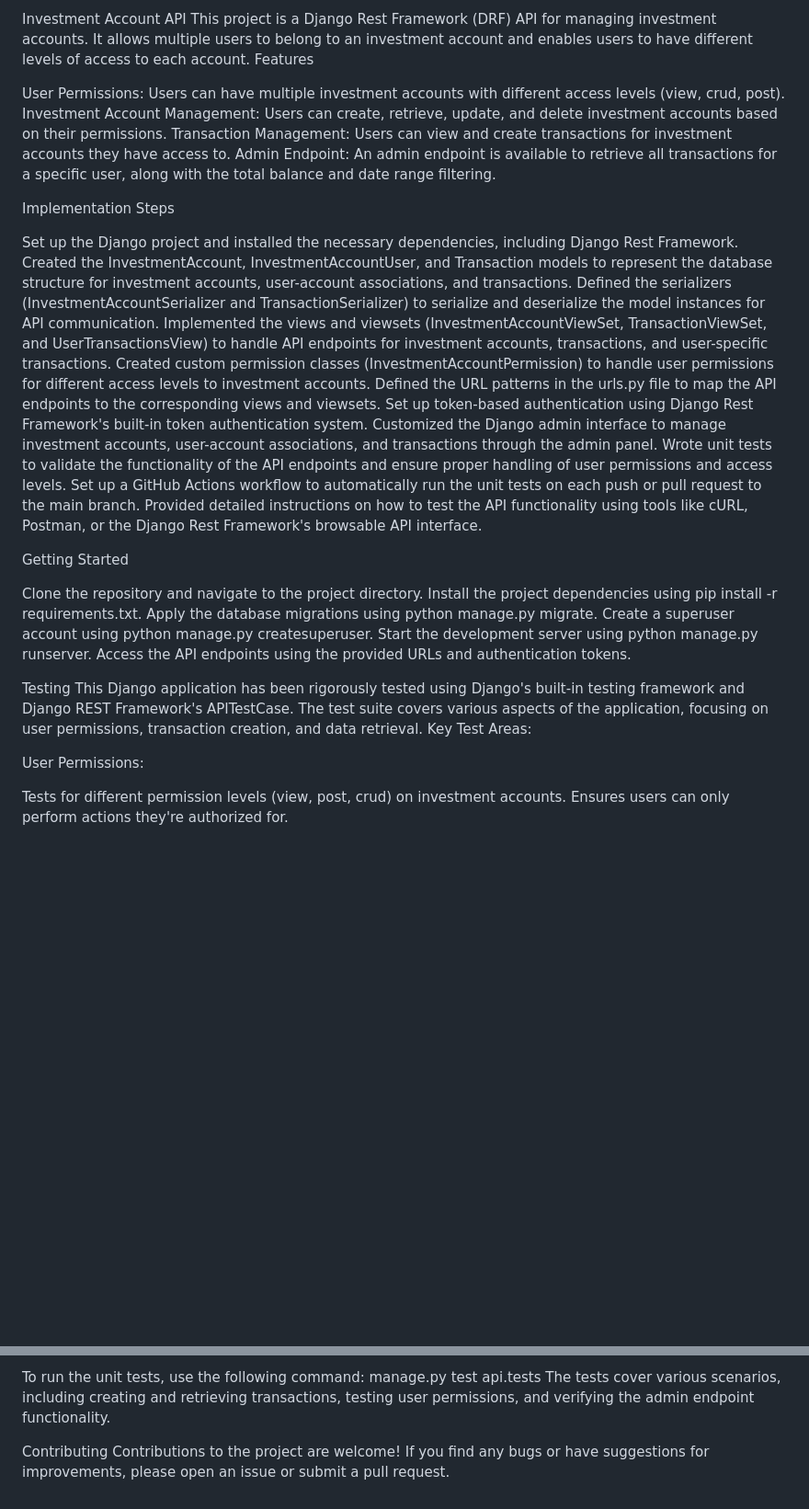
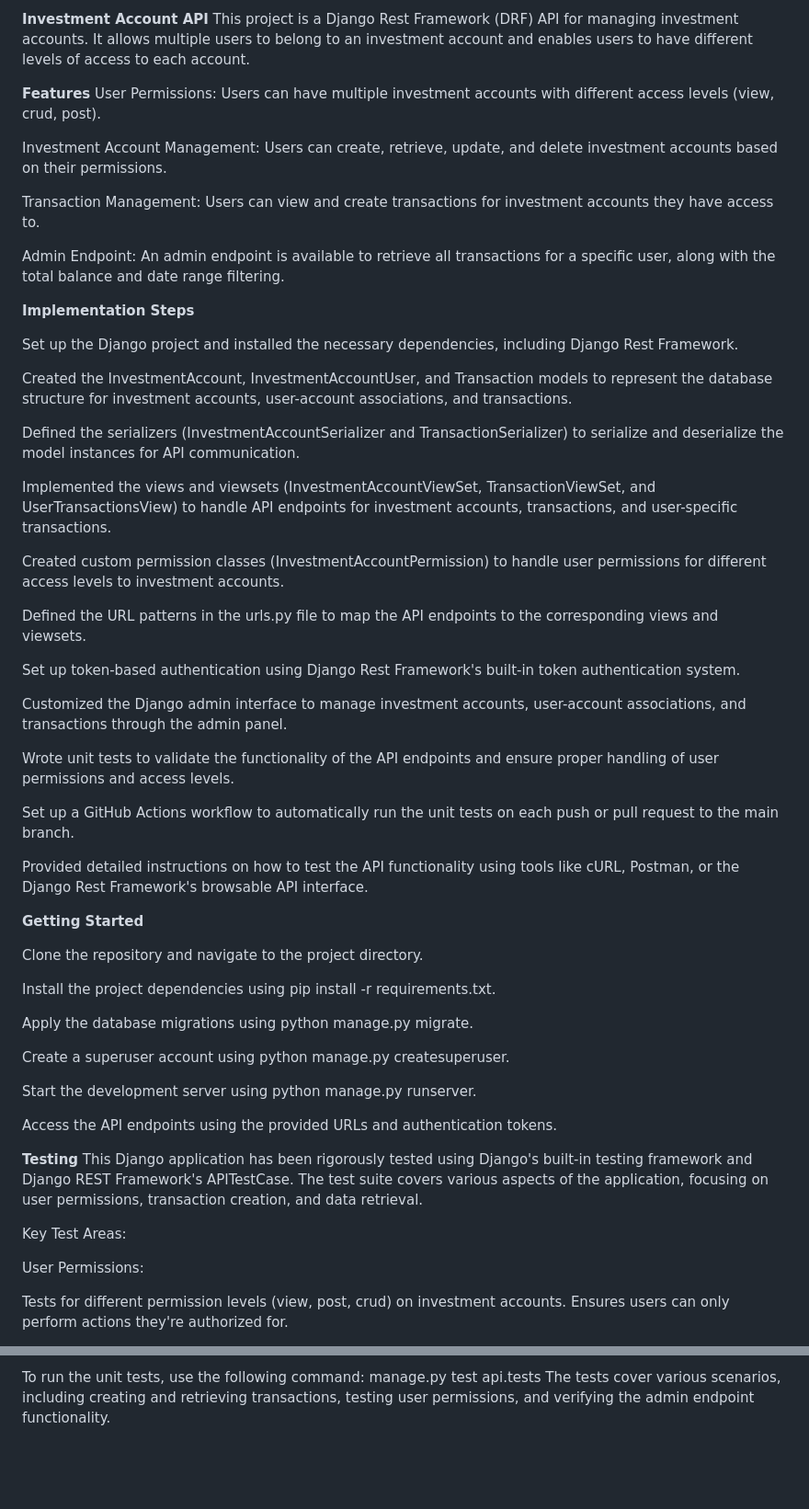
Before and after one commit to Roygicheru/django-investment-api, a Markdown page: README.md, 2 parts joined by grey strips. Shown at 92% size. GitHub-like rendering; blank space fills up the shorter version.

```diff
--- a/README.md
+++ b/README.md
@@ -1,37 +1,65 @@
-Investment Account API
+**Investment Account API**
 This project is a Django Rest Framework (DRF) API for managing investment accounts. It allows multiple users to belong to an investment account and enables users to have different levels of access to each account.
-Features
 
+
+**Features**
 User Permissions: Users can have multiple investment accounts with different access levels (view, crud, post).
+
 Investment Account Management: Users can create, retrieve, update, and delete investment accounts based on their permissions.
+
 Transaction Management: Users can view and create transactions for investment accounts they have access to.
+
 Admin Endpoint: An admin endpoint is available to retrieve all transactions for a specific user, along with the total balance and date range filtering.
 
-Implementation Steps
+
+
+
+**Implementation Steps**
 
 Set up the Django project and installed the necessary dependencies, including Django Rest Framework.
+
 Created the InvestmentAccount, InvestmentAccountUser, and Transaction models to represent the database structure for investment accounts, user-account associations, and transactions.
+
 Defined the serializers (InvestmentAccountSerializer and TransactionSerializer) to serialize and deserialize the model instances for API communication.
+
 Implemented the views and viewsets (InvestmentAccountViewSet, TransactionViewSet, and UserTransactionsView) to handle API endpoints for investment accounts, transactions, and user-specific transactions.
+
 Created custom permission classes (InvestmentAccountPermission) to handle user permissions for different access levels to investment accounts.
+
 Defined the URL patterns in the urls.py file to map the API endpoints to the corresponding views and viewsets.
+
 Set up token-based authentication using Django Rest Framework's built-in token authentication system.
+
 Customized the Django admin interface to manage investment accounts, user-account associations, and transactions through the admin panel.
+
 Wrote unit tests to validate the functionality of the API endpoints and ensure proper handling of user permissions and access levels.
+
 Set up a GitHub Actions workflow to automatically run the unit tests on each push or pull request to the main branch.
+
 Provided detailed instructions on how to test the API functionality using tools like cURL, Postman, or the Django Rest Framework's browsable API interface.
 
-Getting Started
+
+
+
+**Getting Started**
 
 Clone the repository and navigate to the project directory.
+
 Install the project dependencies using pip install -r requirements.txt.
+
 Apply the database migrations using python manage.py migrate.
+
 Create a superuser account using python manage.py createsuperuser.
+
 Start the development server using python manage.py runserver.
+
 Access the API endpoints using the provided URLs and authentication tokens.
 
-Testing
+
+
+**Testing**
 This Django application has been rigorously tested using Django's built-in testing framework and Django REST Framework's APITestCase. The test suite covers various aspects of the application, focusing on user permissions, transaction creation, and data retrieval.
+
 Key Test Areas:
 
 User Permissions:
@@ -67,6 +95,3 @@ Verifying accurate calculation of total balances.
 To run the unit tests, use the following command:
  manage.py test api.tests
 The tests cover various scenarios, including creating and retrieving transactions, testing user permissions, and verifying the admin endpoint functionality.
-
-Contributing
-Contributions to the project are welcome! If you find any bugs or have suggestions for improvements, please open an issue or submit a pull request.
```
